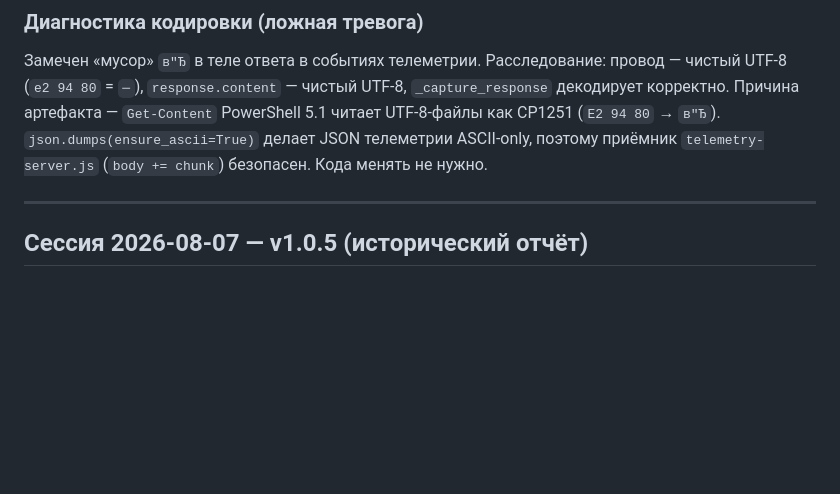
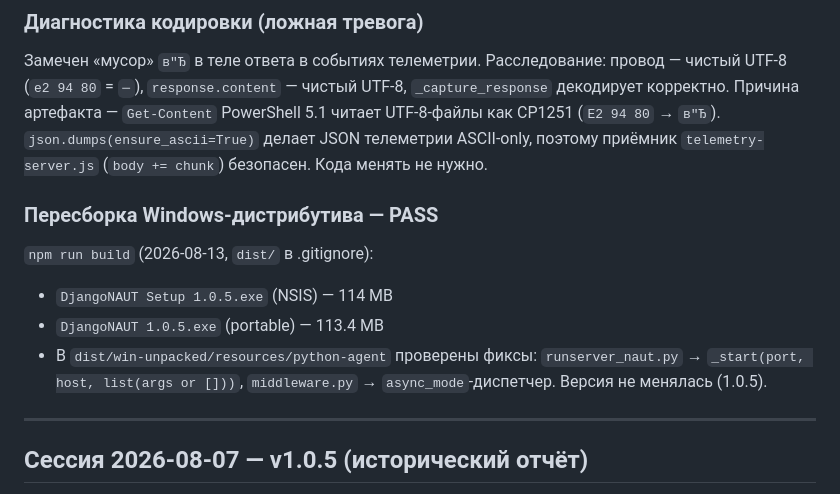
Before and after one commit to Mardon-programm/Django_NAUT, a Markdown page: VERIFICATION.md, the part around the change. Rendered like a GitHub page; blank space fills up the shorter version.

Commit message:
docs: rebuild NSIS + portable 1.0.5 with agent fixes

```diff
--- a/VERIFICATION.md
+++ b/VERIFICATION.md
@@ -39,6 +39,14 @@
 Причина артефакта — `Get-Content` PowerShell 5.1 читает UTF-8-файлы как CP1251 (`E2 94 80` → `в"Ђ`).
 `json.dumps(ensure_ascii=True)` делает JSON телеметрии ASCII-only, поэтому приёмник
 `telemetry-server.js` (`body += chunk`) безопасен. Кода менять не нужно.
+
+### Пересборка Windows-дистрибутива — PASS
+
+`npm run build` (2026-08-13, `dist/` в .gitignore):
+- `DjangoNAUT Setup 1.0.5.exe` (NSIS) — 114 MB
+- `DjangoNAUT 1.0.5.exe` (portable) — 113.4 MB
+- В `dist/win-unpacked/resources/python-agent` проверены фиксы: `runserver_naut.py` → `_start(port, host, list(args or []))`,
+  `middleware.py` → `async_mode`-диспетчер. Версия не менялась (1.0.5).
 
 ---
 
```
